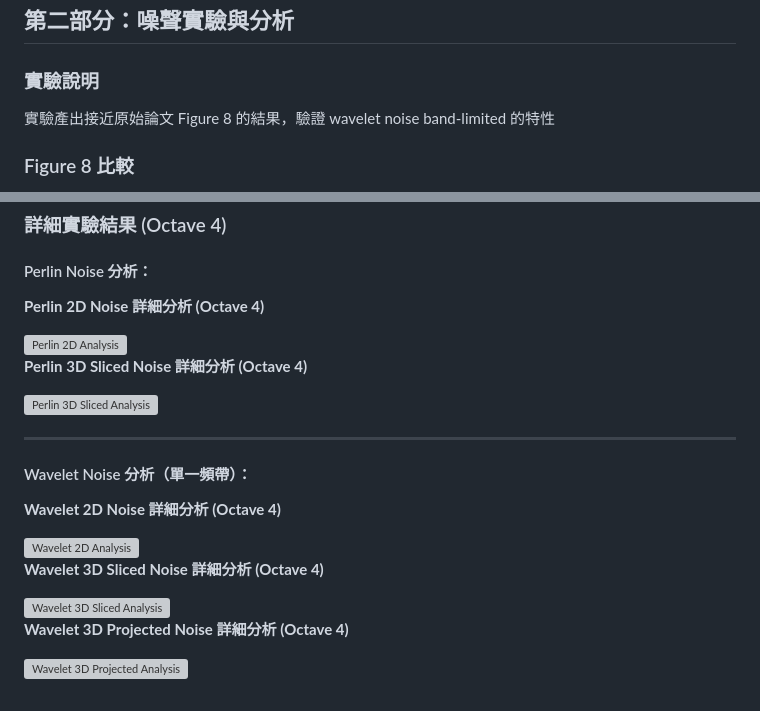
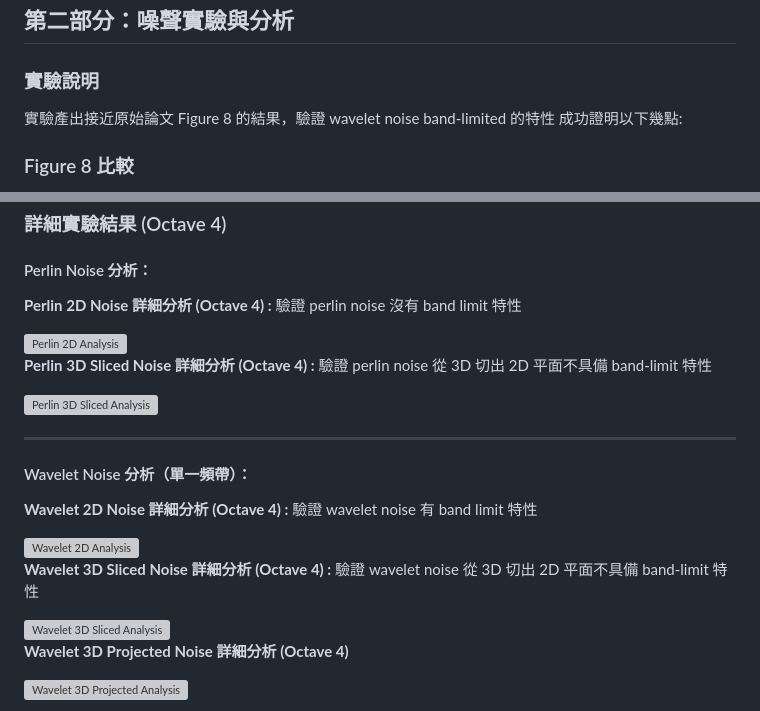
Before and after one commit to Jason9339/Wavelet-Noise-in-ray-tracing, a Markdown page: README.md, 2 parts joined by grey strips. Rendered like a GitHub page; grey boxes are pictures that could not be loaded.

```diff
--- a/README.md
+++ b/README.md
@@ -42,6 +42,8 @@ make compare
 
 ### 實驗說明
 實驗產出接近原始論文 Figure 8 的結果，驗證 wavelet noise band-limited 的特性
+成功證明以下幾點:
+
 
 ### Figure 8 比較
 
@@ -75,12 +81,13 @@ make compare
 
 #### Perlin Noise 分析：
 
-**Perlin 2D Noise 詳細分析 (Octave 4)**
+**Perlin 2D Noise 詳細分析 (Octave 4) :** 驗證 perlin noise 沒有 band limit 特性
+
 <div style="text-align:center; max-width:700px; margin:auto;">
   <img src="experient/result_analyze/perlin_noise_2D_octave_4_detailed_analysis.png" style="width:100%;" alt="Perlin 2D Analysis">
 </div>
 
-**Perlin 3D Sliced Noise 詳細分析 (Octave 4)**
+**Perlin 3D Sliced Noise 詳細分析 (Octave 4) :** 驗證 perlin noise 從 3D 切出 2D 平面不具備 band-limit 特性
 <div style="text-align:center; max-width:700px; margin:auto;">
   <img src="experient/result_analyze/perlin_noise_3Dsliced_octave_4_detailed_analysis.png" style="width:100%;" alt="Perlin 3D Sliced Analysis">
 </div>
@@ -89,12 +96,12 @@ make compare
 
 #### Wavelet Noise 分析（單一頻帶）：
 
-**Wavelet 2D Noise 詳細分析 (Octave 4)**
+**Wavelet 2D Noise 詳細分析 (Octave 4) :** 驗證 wavelet noise 有 band limit 特性
 <div style="text-align:center; max-width:700px; margin:auto;">
   <img src="experient/result_analyze/wavelet_noise_2D_octave_4_detailed_analysis.png" style="width:100%;" alt="Wavelet 2D Analysis">
 </div>
 
-**Wavelet 3D Sliced Noise 詳細分析 (Octave 4)**
+**Wavelet 3D Sliced Noise 詳細分析 (Octave 4) :** 驗證 wavelet noise 從 3D 切出 2D 平面不具備 band-limit 特性
 <div style="text-align:center; max-width:700px; margin:auto;">
   <img src="experient/result_analyze/wavelet_noise_3Dsliced_octave_4_detailed_analysis.png" style="width:100%;" alt="Wavelet 3D Sliced Analysis">
 </div>
```
Also changed, not shown: other parts of README.md (+24 -20 lines).
